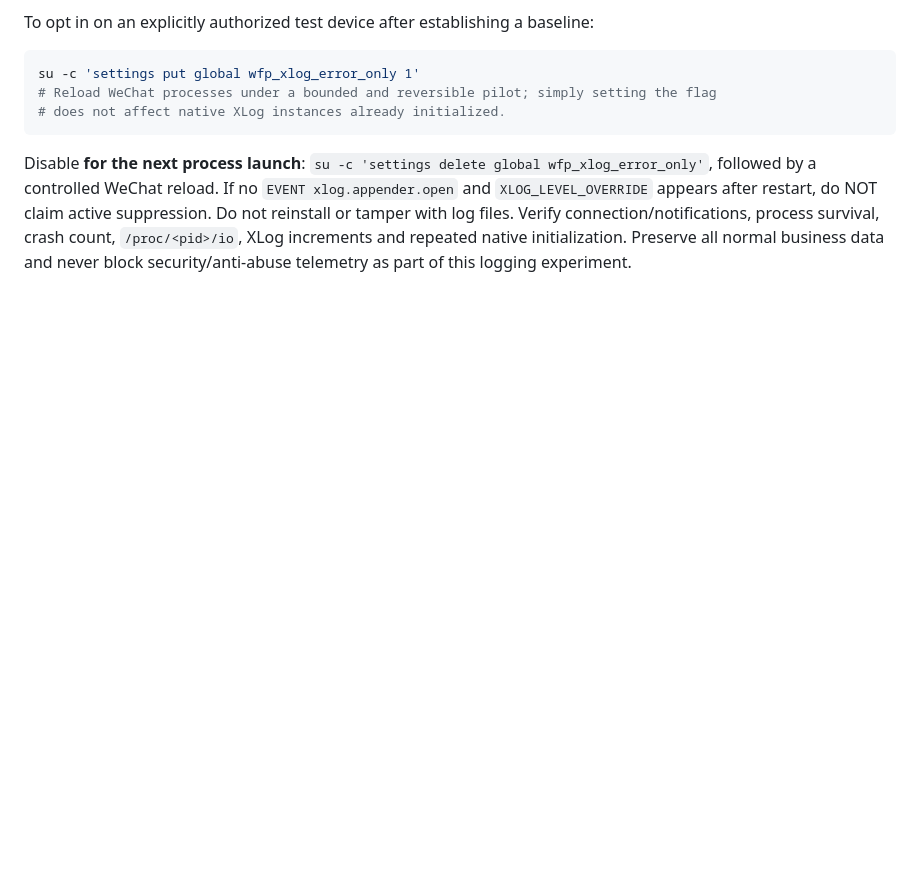
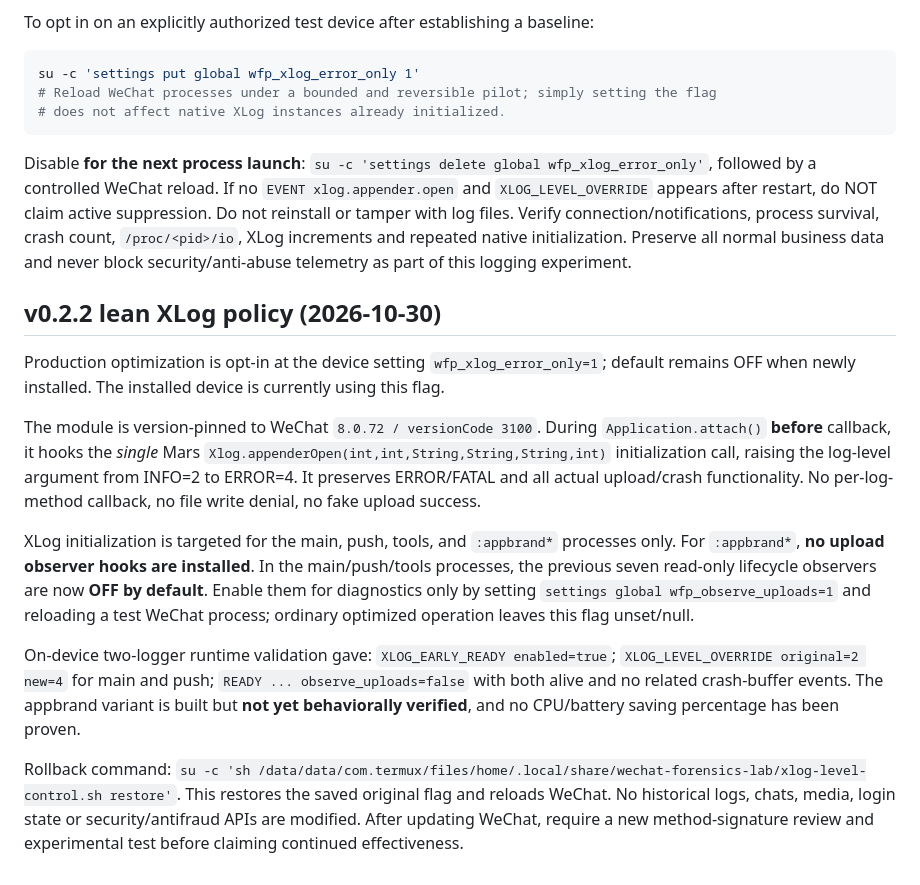
Before and after one commit to kongjianguan/FuriHook, a Markdown page: wechat-forensics-probe/README.md, the part around the change. Rendered like a GitHub page; blank space fills up the shorter version.

Commit message:
docs: document lean XLog runtime verification, precise flags, appbrand limitation and rollback

````diff
--- a/wechat-forensics-probe/README.md
+++ b/wechat-forensics-probe/README.md
@@ -42,3 +42,20 @@ su -c 'settings put global wfp_xlog_error_only 1'
 ```
 
 Disable **for the next process launch**: `su -c 'settings delete global wfp_xlog_error_only'`, followed by a controlled WeChat reload. If no `EVENT xlog.appender.open` and `XLOG_LEVEL_OVERRIDE` appears after restart, do NOT claim active suppression. Do not reinstall or tamper with log files. Verify connection/notifications, process survival, crash count, `/proc/<pid>/io`, XLog increments and repeated native initialization. Preserve all normal business data and never block security/anti-abuse telemetry as part of this logging experiment.
+
+
+## v0.2.2 lean XLog policy (2026-10-30)
+
+Production optimization is opt-in at the device setting `wfp_xlog_error_only=1`; default remains OFF when newly installed. The installed device is currently using this flag.
+
+The module is version-pinned to WeChat `8.0.72 / versionCode 3100`. During `Application.attach()` **before** callback, it hooks the *single* Mars `Xlog.appenderOpen(int,int,String,String,String,int)` initialization call, raising the log-level argument from INFO=2 to ERROR=4. It preserves ERROR/FATAL and all actual upload/crash functionality. No per-log-method callback, no file write denial, no fake upload success.
+
+XLog initialization is targeted for the main, push, tools, and `:appbrand*` processes only. For `:appbrand*`, **no upload observer hooks are installed**. In the main/push/tools processes, the previous seven read-only lifecycle observers are now **OFF by default**. Enable them for diagnostics only by setting `settings global wfp_observe_uploads=1` and reloading a test WeChat process; ordinary optimized operation leaves this flag unset/null.
+
+On-device two-logger runtime validation gave:
+`XLOG_EARLY_READY enabled=true`;
+`XLOG_LEVEL_OVERRIDE original=2 new=4` for main and push;
+`READY ... observe_uploads=false` with both alive and no related crash-buffer events.
+The appbrand variant is built but **not yet behaviorally verified**, and no CPU/battery saving percentage has been proven.
+
+Rollback command: `su -c 'sh /data/data/com.termux/files/home/.local/share/wechat-forensics-lab/xlog-level-control.sh restore'`. This restores the saved original flag and reloads WeChat. No historical logs, chats, media, login state or security/antifraud APIs are modified. After updating WeChat, require a new method-signature review and experimental test before claiming continued effectiveness.
````
